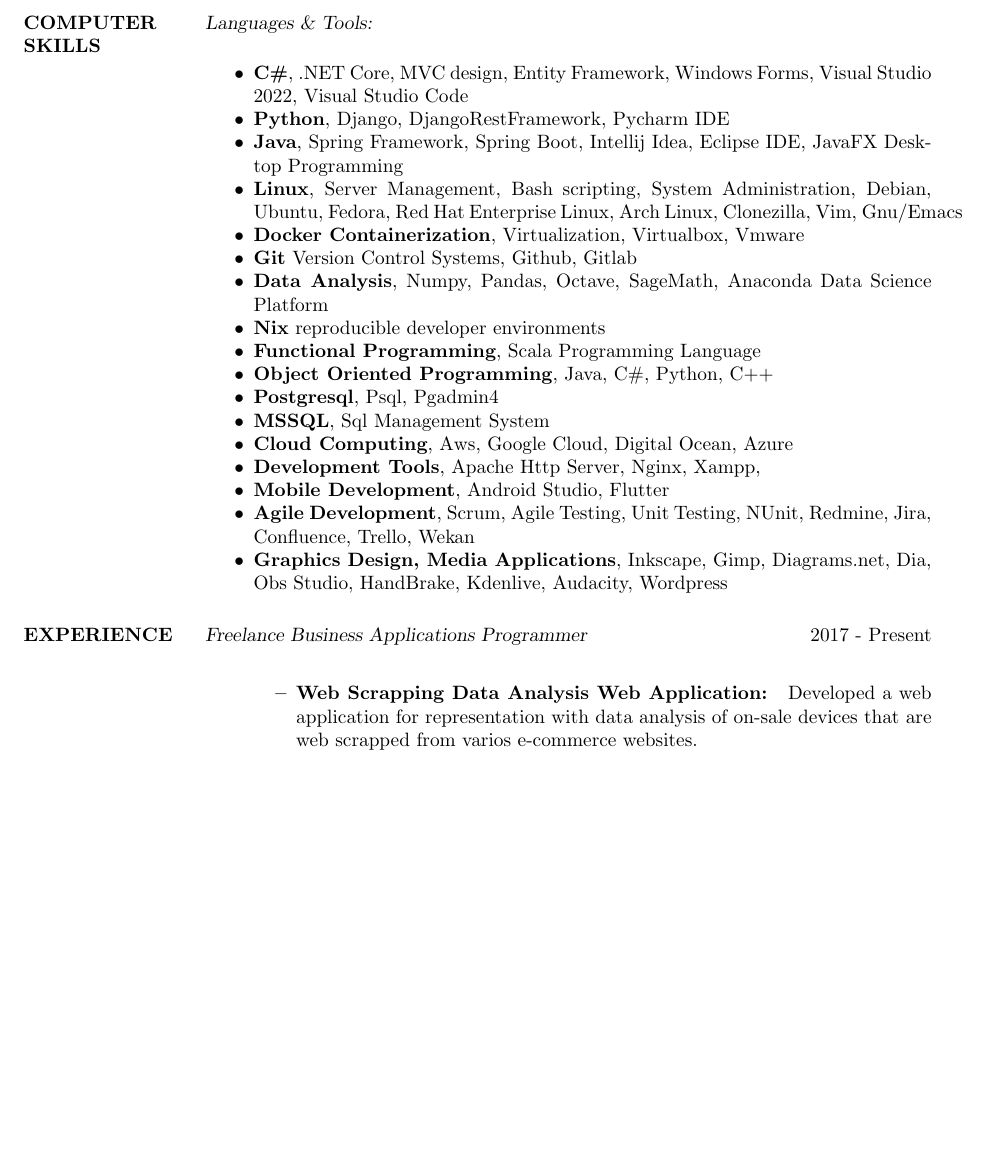
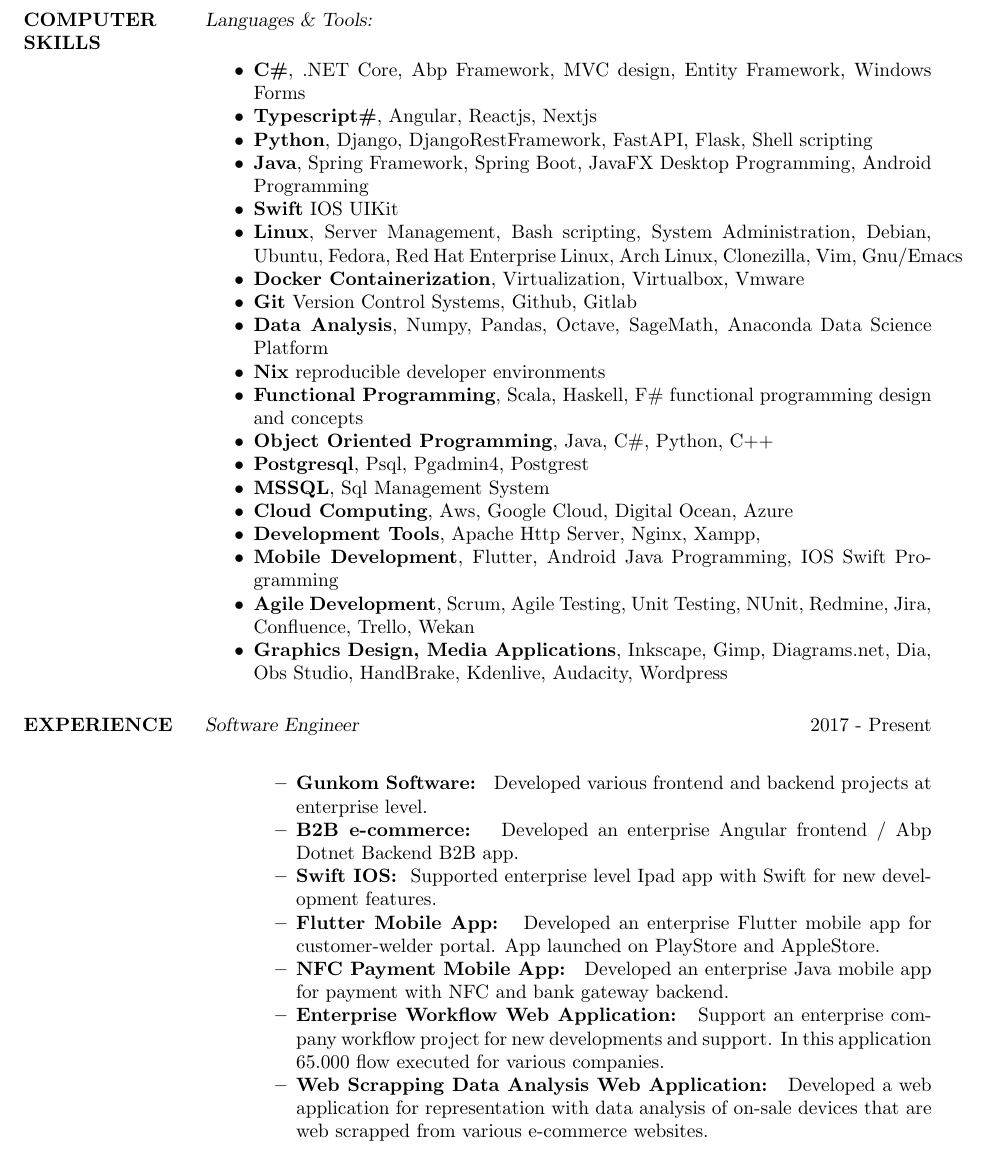
Before and after one commit to emre-yildiz-dev/resume, a LaTeX CV (res9b.tex): part of page 2 of 3 before the commit and part of page 2 of 4 after it, cut so that both start at the same text, the shorter picture padded with empty space. Compiled offline with pdfLaTeX.

Commit message:
version 2023

```diff
--- a/res9b.tex
+++ b/res9b.tex
@@ -86,27 +85,35 @@
 \section{COMPUTER \\ SKILLS} {\sl Languages \& Tools:} \\
 
                  \begin{itemize}  \itemsep -2pt % reduce space between items
-                   \item \textbf{C\#}, .NET Core, MVC design, Entity Framework, Windows Forms, Visual Studio 2022, Visual Studio Code
-                   \item \textbf{Python}, Django, DjangoRestFramework, Pycharm IDE
-                   \item \textbf{Java}, Spring Framework, Spring Boot, Intellij Idea, Eclipse IDE, JavaFX Desktop Programming
+                   \item \textbf{C\#}, .NET Core, Abp Framework, MVC design, Entity Framework, Windows Forms
+                   \item \textbf{Typescript\#}, Angular, Reactjs, Nextjs
+                   \item \textbf{Python}, Django, DjangoRestFramework, FastAPI, Flask, Shell scripting
+                   \item \textbf{Java}, Spring Framework, Spring Boot, JavaFX Desktop Programming, Android Programming
+                   \item \textbf{Swift} IOS UIKit
                    \item \textbf{Linux}, Server Management, Bash scripting, System Administration, Debian, Ubuntu, Fedora, Red Hat Enterprise Linux, Arch Linux, Clonezilla, Vim, Gnu/Emacs
                    \item \textbf{Docker Containerization}, Virtualization, Virtualbox, Vmware
                    \item \textbf{Git} Version Control Systems, Github, Gitlab
                    \item \textbf{Data Analysis}, Numpy, Pandas, Octave, SageMath, Anaconda Data Science Platform
                    \item \textbf{Nix} reproducible developer environments
-                   \item \textbf{Functional Programming}, Scala Programming Language
+                   \item \textbf{Functional Programming}, Scala, Haskell, F\# functional programming design and concepts
                    \item \textbf{Object Oriented Programming}, Java, C\#, Python, C++
-                   \item \textbf{Postgresql}, Psql, Pgadmin4
+                   \item \textbf{Postgresql}, Psql, Pgadmin4, Postgrest
                    \item \textbf{MSSQL}, Sql Management System
                    \item \textbf{Cloud Computing}, Aws, Google Cloud, Digital Ocean, Azure
                    \item \textbf{Development Tools}, Apache Http Server, Nginx, Xampp,
-                   \item \textbf{Mobile Development}, Android Studio, Flutter
+                   \item \textbf{Mobile Development}, Flutter, Android Java Programming, IOS Swift Programming
                    \item \textbf{Agile Development},  Scrum, Agile Testing, Unit Testing, NUnit, Redmine, Jira, Confluence, Trello, Wekan
                    \item \textbf{Graphics Design, Media Applications}, Inkscape, Gimp, Diagrams.net, Dia, Obs Studio, HandBrake, Kdenlive, Audacity, Wordpress
 
-\section{EXPERIENCE} {\sl Freelance Business Applications Programmer} \hfill  2017 - Present \\
+\section{EXPERIENCE} {\sl Software Engineer} \hfill  2017 - Present \\
                  \begin{itemize}  \itemsep -2pt % reduce space between items
-                 \item \textbf{Web Scrapping Data Analysis Web Application: } Developed a web application for representation with data analysis of on-sale devices that are web scrapped from varios e-commerce websites.
+                 \item \textbf{Gunkom Software: } Developed various frontend and backend projects at enterprise level.
+                 \item \textbf{B2B e-commerce: } Developed an enterprise Angular frontend / Abp Dotnet Backend B2B app.
+                 \item \textbf{Swift IOS: } Supported enterprise level Ipad app with Swift for new development features.
+                 \item \textbf{Flutter Mobile App: } Developed an enterprise Flutter mobile app for customer-welder portal. App launched on PlayStore and AppleStore.
+                 \item \textbf{NFC Payment Mobile App: } Developed an enterprise Java mobile app for payment with NFC and bank gateway backend.
+                 \item \textbf{Enterprise Workflow Web Application: } Support an enterprise company workflow project for new developments and support. In this application 65.000 flow executed for various companies.
+                 \item \textbf{Web Scrapping Data Analysis Web Application: } Developed a web application for representation with data analysis of on-sale devices that are web scrapped from various e-commerce websites.
                  \item \textbf{Chess Course Management System: } Developed a web application to a chess club for student progress tracking, attendance, chess puzzle homework submission and grading software with C\#, .Net Core web framework and MSSql database.
                 \item \textbf{Web Applications: } Developed various small scaled web applications.
                 \item \textbf{University Projects: } I explained many of the projects I carried out in detail in the Projects section.
```
Also changed, not shown: res9b.pdf (added), res9b.tex (13 more changed lines), 1 other file.
